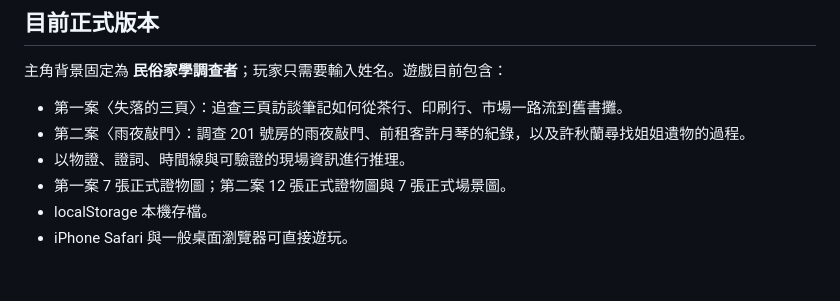
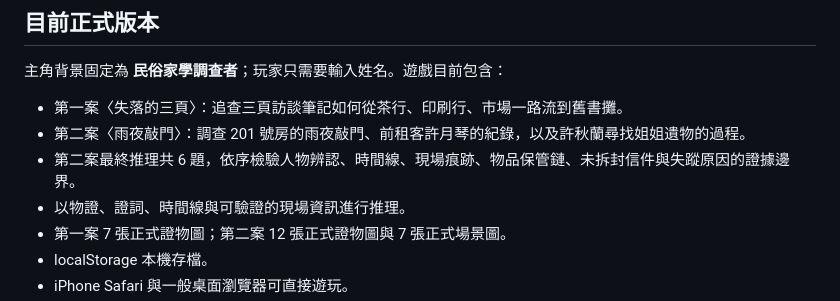
Before and after one commit to lutm6666/martial-law-taiwan-text-rpg, a Markdown page: README.md, the part around the change. Rendered like a GitHub page; blank space fills up the shorter version.

Commit message:
Document six-question Case 2 finale

```diff
--- a/README.md
+++ b/README.md
@@ -8,6 +8,7 @@
 
 - 第一案〈失落的三頁〉：追查三頁訪談筆記如何從茶行、印刷行、市場一路流到舊書攤。
 - 第二案〈雨夜敲門〉：調查 201 號房的雨夜敲門、前租客許月琴的紀錄，以及許秋蘭尋找姐姐遺物的過程。
+- 第二案最終推理共 6 題，依序檢驗人物辨認、時間線、現場痕跡、物品保管鏈、未拆封信件與失蹤原因的證據邊界。
 - 以物證、證詞、時間線與可驗證的現場資訊進行推理。
 - 第一案 7 張正式證物圖；第二案 12 張正式證物圖與 7 張正式場景圖。
 - localStorage 本機存檔。
```
